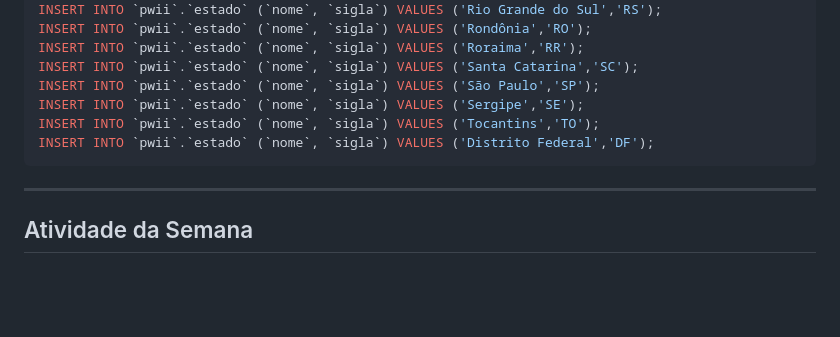
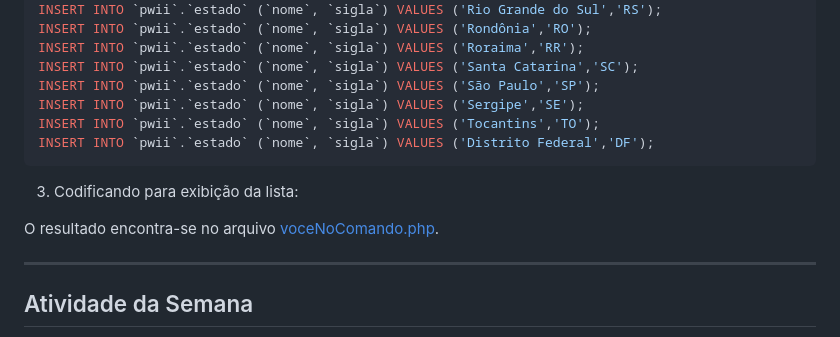
Before and after one commit to monicaquintal/disciplina_DS_II_ETEC, a Markdown page: agenda07/agenda07.md, the part around the change. Drawn GitHub-style; blank space fills up the shorter version.

Commit message:
Agenda 07: Persistência de dados (parte 2) - PDO.

```diff
--- a/agenda07/agenda07.md
+++ b/agenda07/agenda07.md
@@ -169,6 +169,10 @@ INSERT INTO `pwii`.`estado` (`nome`, `sigla`) VALUES ('Tocantins','TO');
 INSERT INTO `pwii`.`estado` (`nome`, `sigla`) VALUES ('Distrito Federal','DF');
 ~~~
 
+3. Codificando para exibição da lista:
+
+O resultado encontra-se no arquivo [voceNoComando.php](./voceNoComando/voceNoComando.php).
+
 ---
 
 ## Atividade da Semana
```
